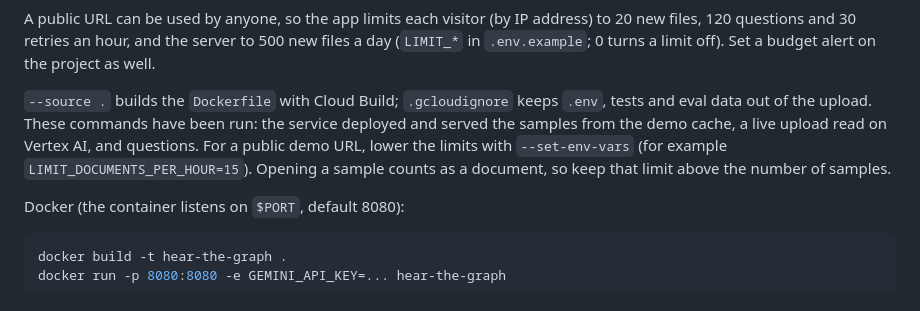
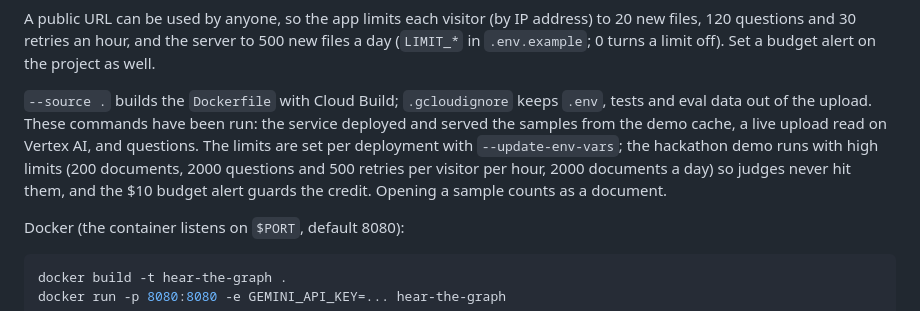
Before and after one commit to vincivv/hear-the-graph, a Markdown page: README.md, the part around the change. Rendered like a GitHub page.

Commit message:
README: describe the high request limits of the hackathon deployment
The demo service now runs with 200 documents, 2000 questions and 500 retries per visitor per hour and 2000 documents a day, so judges and the live demo never hit a limit. The $10 budget alert protects the credit instead.

Co-Authored-By: Claude Opus 5.5 <noreply@anthropic.com>

```diff
--- a/README.md
+++ b/README.md
@@ -104,7 +104,7 @@ gcloud run deploy hear-the-graph --source . --project $PROJECT --region $REGION
 
 A public URL can be used by anyone, so the app limits each visitor (by IP address) to 20 new files, 120 questions and 30 retries an hour, and the server to 500 new files a day (`LIMIT_*` in `.env.example`; 0 turns a limit off). Set a budget alert on the project as well.
 
-`--source .` builds the `Dockerfile` with Cloud Build; `.gcloudignore` keeps `.env`, tests and eval data out of the upload. These commands have been run: the service deployed and served the samples from the demo cache, a live upload read on Vertex AI, and questions. For a public demo URL, lower the limits with `--set-env-vars` (for example `LIMIT_DOCUMENTS_PER_HOUR=15`). Opening a sample counts as a document, so keep that limit above the number of samples.
+`--source .` builds the `Dockerfile` with Cloud Build; `.gcloudignore` keeps `.env`, tests and eval data out of the upload. These commands have been run: the service deployed and served the samples from the demo cache, a live upload read on Vertex AI, and questions. The limits are set per deployment with `--update-env-vars`; the hackathon demo runs with high limits (200 documents, 2000 questions and 500 retries per visitor per hour, 2000 documents a day) so judges never hit them, and the $10 budget alert guards the credit. Opening a sample counts as a document.
 
 Docker (the container listens on `$PORT`, default 8080):
 
```
